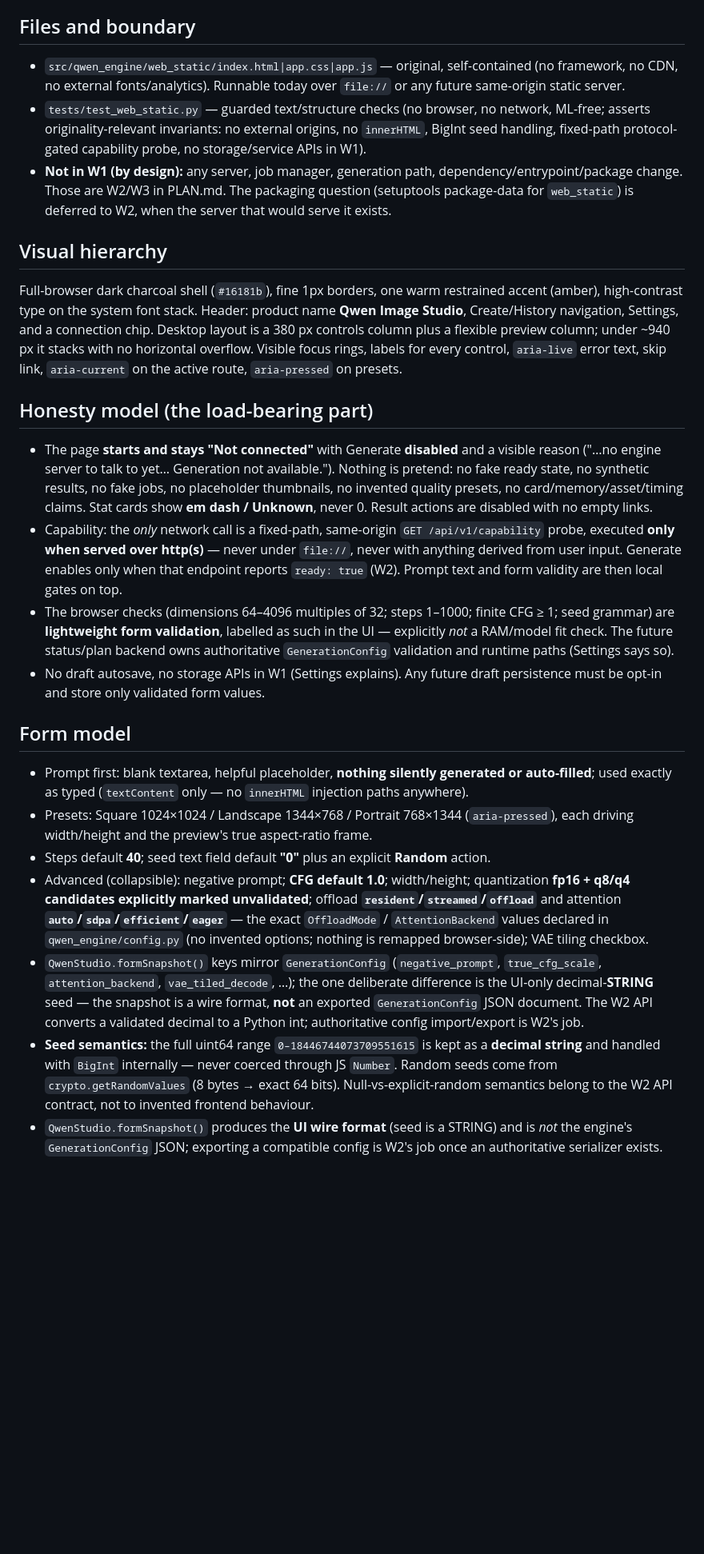
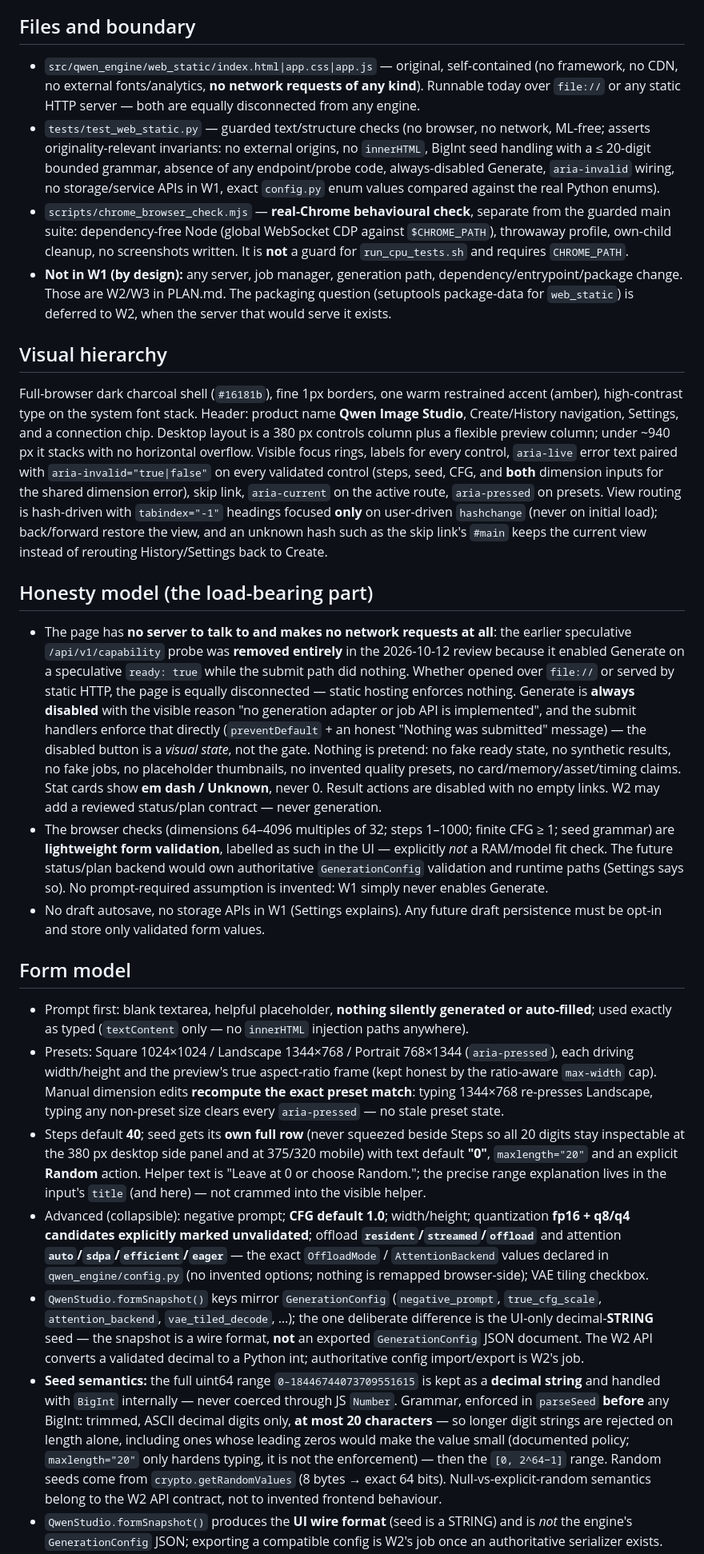
Before and after one commit to EuanWebster/v100-qwen-image, a Markdown page: docs/web-interface.md, the part around one of its changes. Shown at 80% size. Drawn GitHub-style; blank space fills up the shorter version.

```diff
--- a/docs/web-interface.md
+++ b/docs/web-interface.md
@@ -21,12 +21,20 @@ are out of scope by directive.
 ## Files and boundary
 
 * `src/qwen_engine/web_static/index.html|app.css|app.js` — original,
-  self-contained (no framework, no CDN, no external fonts/analytics). Runnable
-  today over `file://` or any future same-origin static server.
+  self-contained (no framework, no CDN, no external fonts/analytics, **no
+  network requests of any kind**). Runnable today over `file://` or any
+  static HTTP server — both are equally disconnected from any engine.
 * `tests/test_web_static.py` — guarded text/structure checks (no browser, no
   network, ML-free; asserts originality-relevant invariants: no external
-  origins, no `innerHTML`, BigInt seed handling, fixed-path protocol-gated
-  capability probe, no storage/service APIs in W1).
+  origins, no `innerHTML`, BigInt seed handling with a ≤ 20-digit bounded
+  grammar, absence of any endpoint/probe code, always-disabled Generate,
+  `aria-invalid` wiring, no storage/service APIs in W1, exact `config.py`
+  enum values compared against the real Python enums).
+* `scripts/chrome_browser_check.mjs` — **real-Chrome behavioural check**,
+  separate from the guarded main suite: dependency-free Node (global
+  WebSocket CDP against `$CHROME_PATH`), throwaway profile, own-child
+  cleanup, no screenshots written. It is **not** a guard for
+  `run_cpu_tests.sh` and requires `CHROME_PATH`.
 * **Not in W1 (by design):** any server, job manager, generation path,
   dependency/entrypoint/package change. Those are W2/W3 in PLAN.md. The
   packaging question (setuptools package-data for `web_static`) is deferred to
@@ -40,27 +48,36 @@ Header: product name **Qwen Image Studio**, Create/History navigation,
 Settings, and a connection chip. Desktop layout is a 380 px controls column
 plus a flexible preview column; under ~940 px it stacks with no horizontal
 overflow. Visible focus rings, labels for every control, `aria-live` error
-text, skip link, `aria-current` on the active route, `aria-pressed` on
-presets.
+text paired with `aria-invalid="true|false"` on every validated control
+(steps, seed, CFG, and **both** dimension inputs for the shared dimension
+error), skip link, `aria-current` on the active route, `aria-pressed` on
+presets. View routing is hash-driven with `tabindex="-1"` headings focused
+**only** on user-driven `hashchange` (never on initial load); back/forward
+restore the view, and an unknown hash such as the skip link's `#main` keeps
+the current view instead of rerouting History/Settings back to Create.
 
 ## Honesty model (the load-bearing part)
 
-* The page **starts and stays "Not connected"** with Generate **disabled** and
-  a visible reason ("…no engine server to talk to yet… Generation not
-  available."). Nothing is pretend: no fake ready state, no synthetic results,
-  no fake jobs, no placeholder thumbnails, no invented quality presets, no
-  card/memory/asset/timing claims. Stat cards show **em dash / Unknown**, never
-  0. Result actions are disabled with no empty links.
-* Capability: the *only* network call is a fixed-path, same-origin
-  `GET /api/v1/capability` probe, executed **only when served over
-  http(s)** — never under `file://`, never with anything derived from user
-  input. Generate enables only when that endpoint reports `ready: true` (W2).
-  Prompt text and form validity are then local gates on top.
+* The page has **no server to talk to and makes no network requests at all**:
+  the earlier speculative `/api/v1/capability` probe was **removed entirely**
+  in the 2026-10-12 review because it enabled Generate on a speculative
+  `ready: true` while the submit path did nothing. Whether opened over
+  `file://` or served by static HTTP, the page is equally disconnected —
+  static hosting enforces nothing. Generate is **always disabled** with the
+  visible reason "no generation adapter or job API is implemented", and the
+  submit handlers enforce that directly (`preventDefault` + an honest
+  "Nothing was submitted" message) — the disabled button is a *visual state*,
+  not the gate. Nothing is pretend: no fake ready state, no synthetic
+  results, no fake jobs, no placeholder thumbnails, no invented quality
+  presets, no card/memory/asset/timing claims. Stat cards show **em dash /
+  Unknown**, never 0. Result actions are disabled with no empty links. W2 may
+  add a reviewed status/plan contract — never generation.
 * The browser checks (dimensions 64–4096 multiples of 32; steps 1–1000; finite
   CFG ≥ 1; seed grammar) are **lightweight form validation**, labelled as such
   in the UI — explicitly *not* a RAM/model fit check. The future status/plan
-  backend owns authoritative `GenerationConfig` validation and runtime paths
-  (Settings says so).
+  backend would own authoritative `GenerationConfig` validation and runtime
+  paths (Settings says so). No prompt-required assumption is invented: W1
+  simply never enables Generate.
 * No draft autosave, no storage APIs in W1 (Settings explains). Any future
   draft persistence must be opt-in and store only validated form values.
 
@@ -71,9 +88,16 @@ presets.
   `innerHTML` injection paths anywhere).
 * Presets: Square 1024×1024 / Landscape 1344×768 / Portrait 768×1344
   (`aria-pressed`), each driving width/height and the preview's true
-  aspect-ratio frame.
-* Steps default **40**; seed text field default **"0"** plus an explicit
-  **Random** action.
+  aspect-ratio frame (kept honest by the ratio-aware `max-width` cap).
+  Manual dimension edits **recompute the exact preset match**: typing
+  1344×768 re-presses Landscape, typing any non-preset size clears every
+  `aria-pressed` — no stale preset state.
+* Steps default **40**; seed gets its **own full row** (never squeezed beside
+  Steps so all 20 digits stay inspectable at the 380 px desktop side panel and
+  at 375/320 mobile) with text default **"0"**, `maxlength="20"` and an
+  explicit **Random** action. Helper text is "Leave at 0 or choose Random.";
+  the precise range explanation lives in the input's `title` (and here) — not
+  crammed into the visible helper.
 * Advanced (collapsible): negative prompt; **CFG default 1.0**; width/height;
   quantization **fp16 + q8/q4 candidates explicitly marked unvalidated**;
   offload **`resident`/`streamed`/`offload`** and attention
@@ -88,7 +112,12 @@ presets.
   to a Python int; authoritative config import/export is W2's job.
 * **Seed semantics:** the full uint64 range `0–18446744073709551615` is kept
   as a **decimal string** and handled with `BigInt` internally — never coerced
-  through JS `Number`. Random seeds come from `crypto.getRandomValues` (8
+  through JS `Number`. Grammar, enforced in `parseSeed` **before** any BigInt:
+  trimmed, ASCII decimal digits only, **at most 20 characters** — so longer
+  digit strings are rejected on length alone, including ones whose leading
+  zeros would make the value small (documented policy; `maxlength="20"` only
+  hardens typing, it is not the enforcement) — then the `[0, 2^64−1]` range.
+  Random seeds come from `crypto.getRandomValues` (8
   bytes → exact 64 bits). Null-vs-explicit-random semantics belong to the W2
   API contract, not to invented frontend behaviour.
 * `QwenStudio.formSnapshot()` produces the **UI wire format** (seed is a
```
Also changed, not shown: other parts of docs/web-interface.md (+35 -10 lines), PLAN.md (+28 -7 lines), docs/handoffs/2026-10-12-web-w1-review-fixes.md (added, +75 -0 lines).
